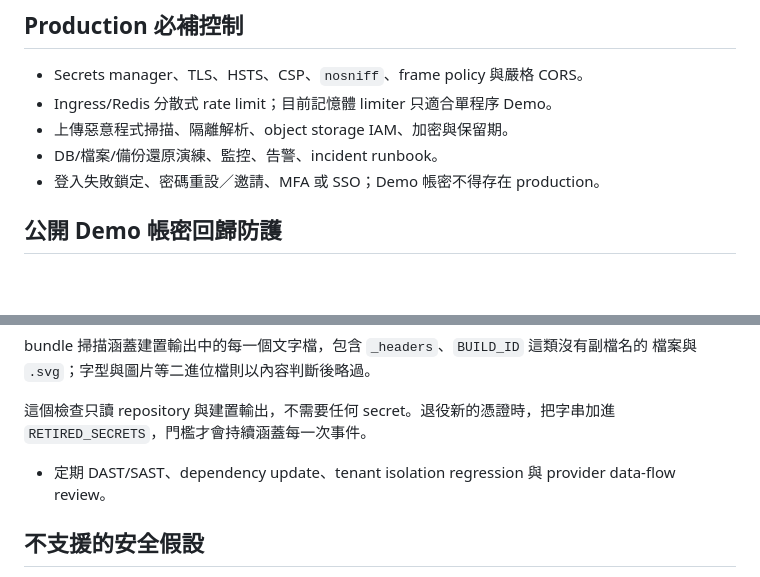
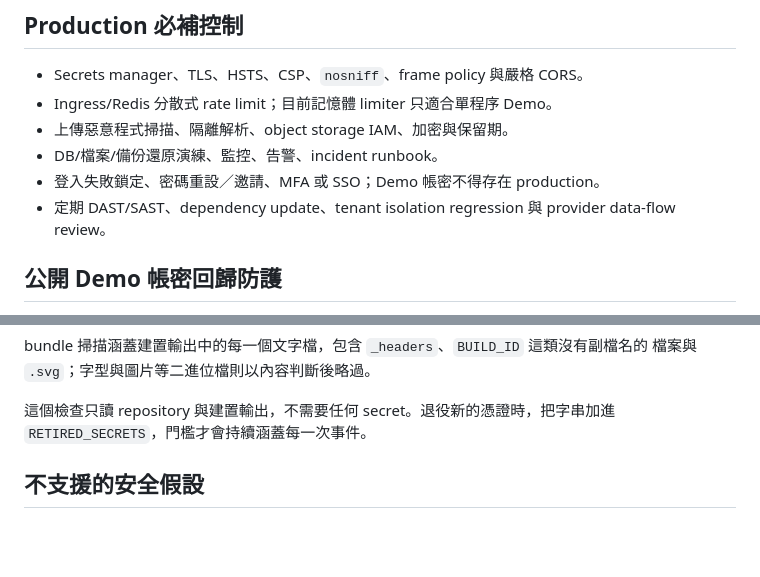
Before and after one commit to Lucas66666677/LessonForge-TW, a Markdown page: SECURITY.md, 2 parts joined by grey strips. GitHub-like rendering; blank space fills up the shorter version.

Commit message:
docs: keep the production controls list intact
The new regression-guard section was inserted before the last bullet of
"Production 必補控制", stranding the DAST/SAST item after it and splitting one
list into two. Move the bullet back where it belongs; the section now follows
the complete list.

Co-Authored-By: Claude Opus 5 <noreply@anthropic.com>

```diff
--- a/SECURITY.md
+++ b/SECURITY.md
@@ -32,6 +32,7 @@ CI 對 npm critical 漏洞與所有可稽核 Python 漏洞失敗。因上述有
 - 上傳惡意程式掃描、隔離解析、object storage IAM、加密與保留期。
 - DB/檔案/備份還原演練、監控、告警、incident runbook。
 - 登入失敗鎖定、密碼重設／邀請、MFA 或 SSO；Demo 帳密不得存在 production。
+- 定期 DAST/SAST、dependency update、tenant isolation regression 與 provider data-flow review。
 
 ## 公開 Demo 帳密回歸防護
 
@@ -48,7 +49,6 @@ bundle 掃描涵蓋建置輸出中的每一個文字檔，包含 `_headers`、`B
 
 這個檢查只讀 repository 與建置輸出，不需要任何 secret。退役新的憑證時，把字串加進
 `RETIRED_SECRETS`，門檻才會持續涵蓋每一次事件。
-- 定期 DAST/SAST、dependency update、tenant isolation regression 與 provider data-flow review。
 
 ## 不支援的安全假設
 
```
